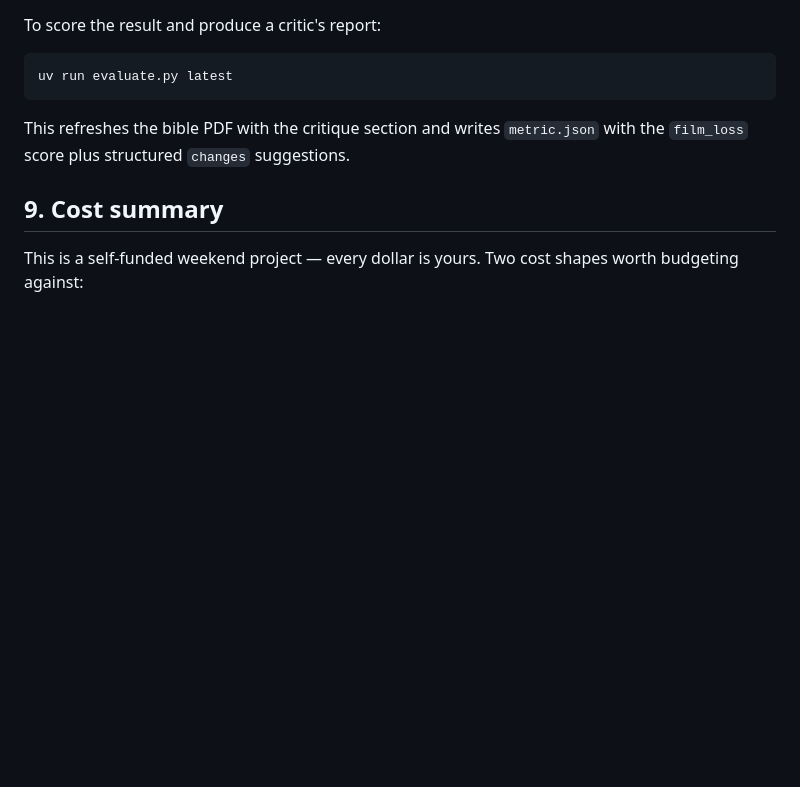
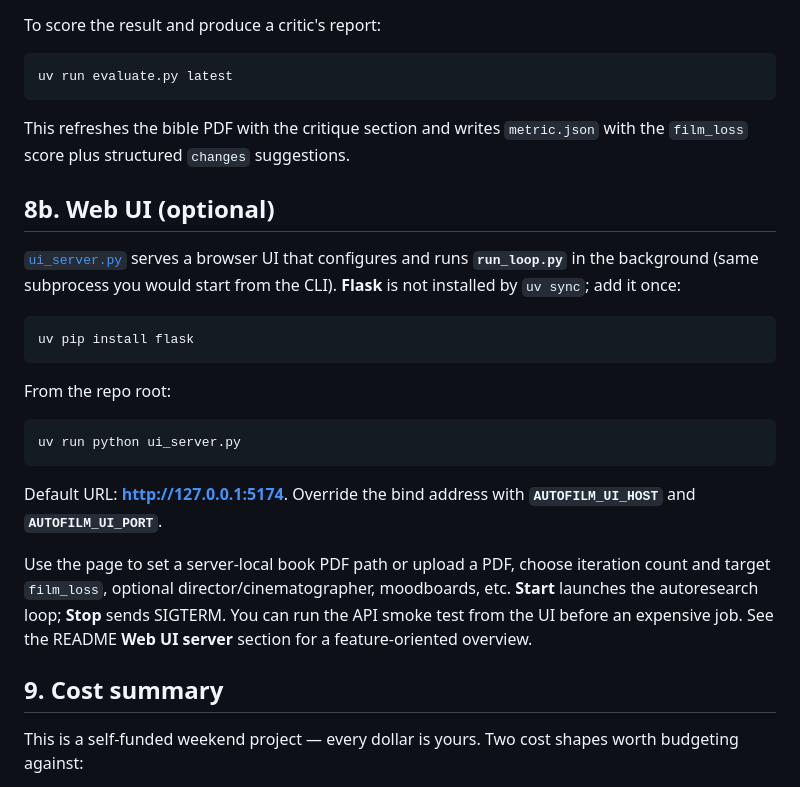
Before and after one commit to inradians/autofilm, a Markdown page: SETUP.md, the part around the change. GitHub-like rendering; blank space fills up the shorter version.

````diff
--- a/SETUP.md
+++ b/SETUP.md
@@ -234,6 +234,24 @@ uv run evaluate.py latest
 
 This refreshes the bible PDF with the critique section and writes `metric.json` with the `film_loss` score plus structured `changes` suggestions.
 
+## 8b. Web UI (optional)
+
+[`ui_server.py`](ui_server.py) serves a browser UI that configures and runs **`run_loop.py`** in the background (same subprocess you would start from the CLI). **Flask** is not installed by `uv sync`; add it once:
+
+```bash
+uv pip install flask
+```
+
+From the repo root:
+
+```bash
+uv run python ui_server.py
+```
+
+Default URL: **http://127.0.0.1:5174**. Override the bind address with **`AUTOFILM_UI_HOST`** and **`AUTOFILM_UI_PORT`**.
+
+Use the page to set a server-local book PDF path or upload a PDF, choose iteration count and target `film_loss`, optional director/cinematographer, moodboards, etc. **Start** launches the autoresearch loop; **Stop** sends SIGTERM. You can run the API smoke test from the UI before an expensive job. See the README **Web UI server** section for a feature-oriented overview.
+
 ## 9. Cost summary
 
 This is a self-funded weekend project — every dollar is yours. Two cost shapes worth budgeting against:
````
Also changed, not shown: README.md (+58 -35 lines).
